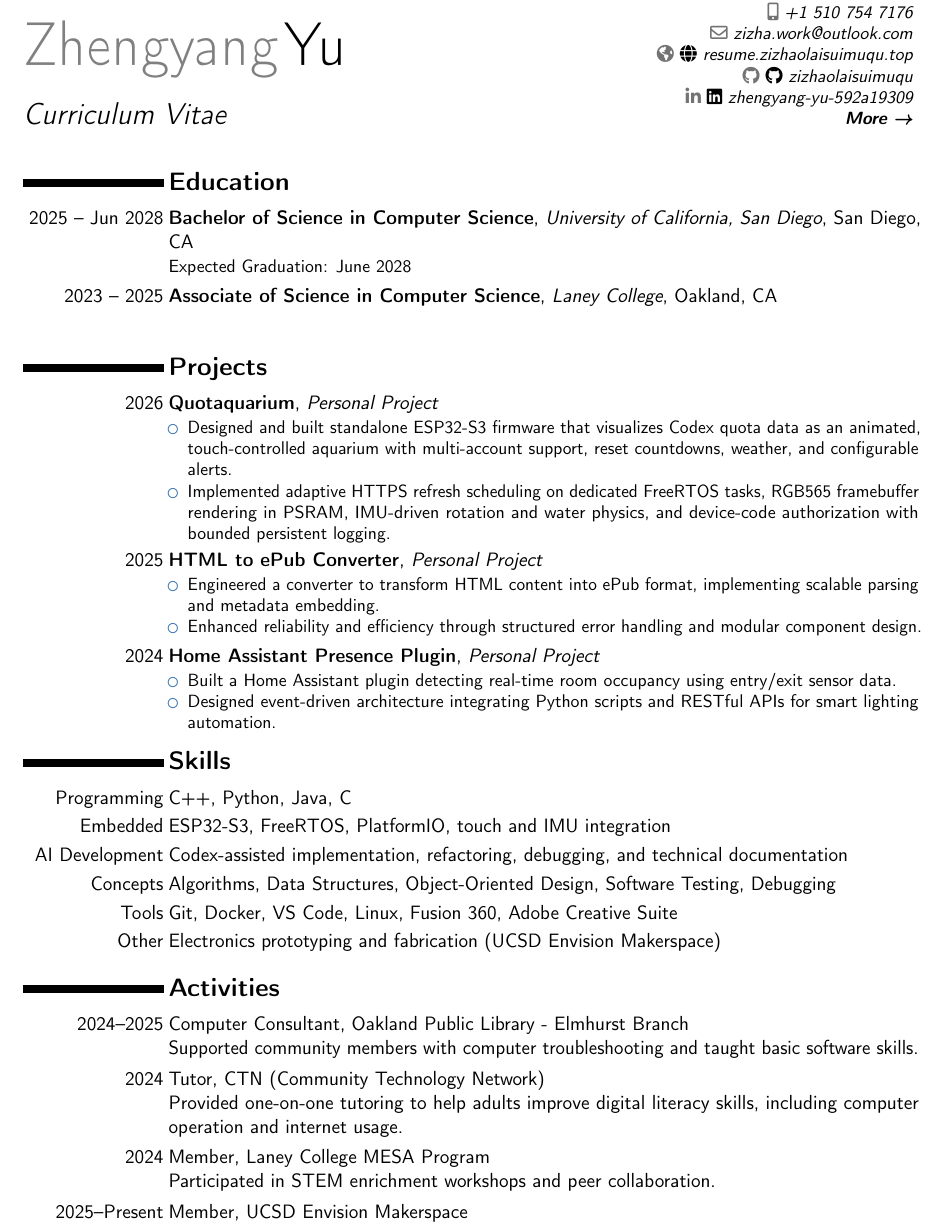
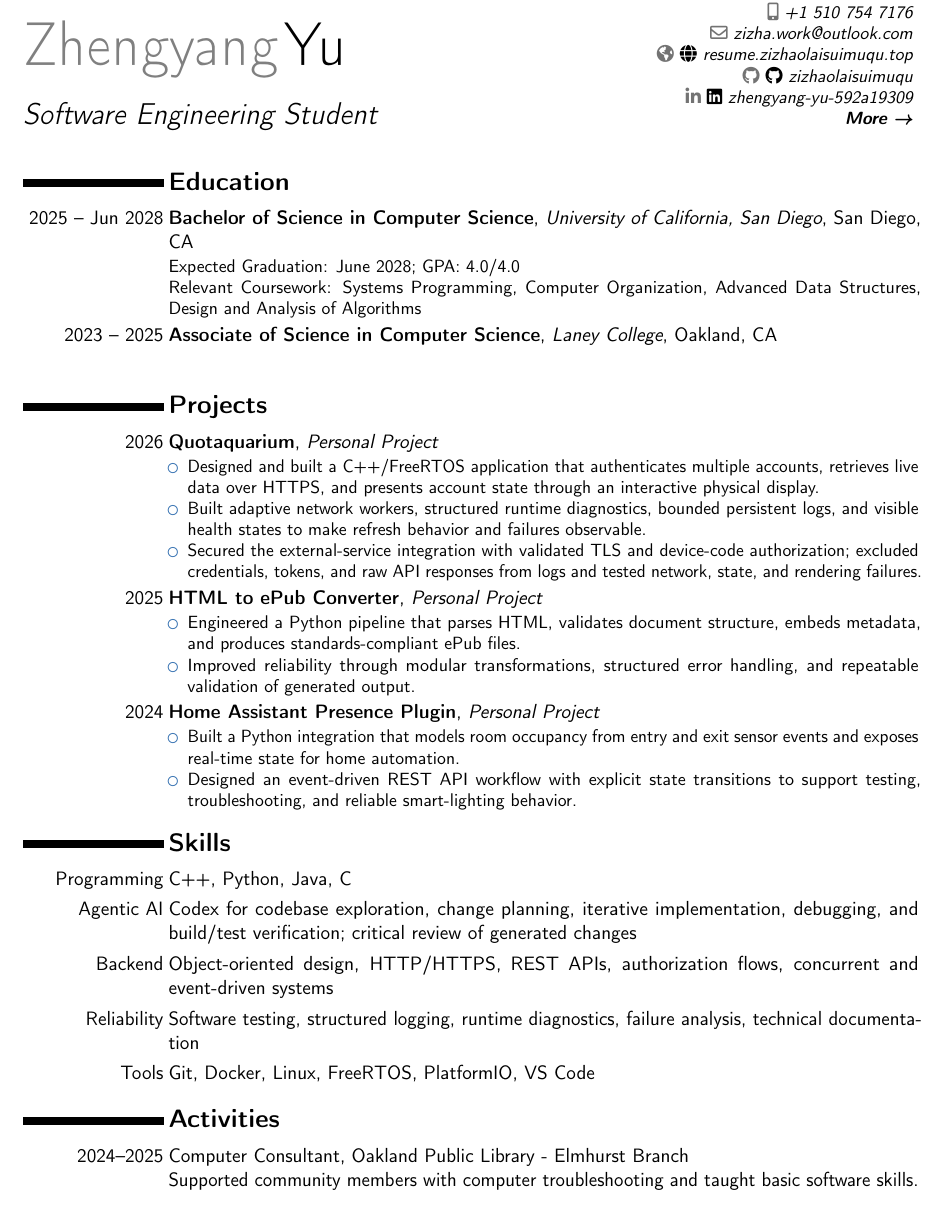
Before and after one commit to zizhaolaisuimuqu/resume, a LaTeX CV (resume.tex): part of the page, cut so that both start at the same text. Compiled offline with pdfLaTeX.

Commit message:
feat(resume): tailor for Docusign DevX internship

```diff
--- a/resume.tex
+++ b/resume.tex
@@ -16,7 +16,7 @@
 
 % personal data
 \name{Zhengyang}{Yu}
-\title{Curriculum Vitae}
+\title{Software Engineering Student}
 \address{San Diego \& Bay Area}{}{}
 \phone[mobile]{+1~510~754~7176}
 \email{zhy079@ucsd.edu}
@@ -36,7 +36,8 @@
 
 \section{Education}
 \cventry{2025 -- Jun 2028}{Bachelor of Science in Computer Science}{University of California, San Diego}{San Diego, CA}{}{
-Expected Graduation: June 2028
+Expected Graduation: June 2028; GPA: 4.0/4.0\\
+Relevant Coursework: Systems Programming, Computer Organization, Advanced Data Structures, Design and Analysis of Algorithms
 }
 
 \cventry{2023 -- 2025}{Associate of Science in Computer Science}{Laney College}{Oakland, CA}{}{
@@ -50,22 +51,23 @@ Expected Graduation: June 2028
 \section{Projects}
 \cventry{2026}{\textbf{\href{https://github.com/zizhaolaisuimuqu/Quotaquarium}{Quotaquarium}}}{Personal Project}{}{}{
 \begin{itemize}
-\item Designed and built standalone ESP32-S3 firmware that visualizes Codex quota data as an animated, touch-controlled aquarium with multi-account support, reset countdowns, weather, and configurable alerts.
-\item Implemented adaptive HTTPS refresh scheduling on dedicated FreeRTOS tasks, RGB565 framebuffer rendering in PSRAM, IMU-driven rotation and water physics, and device-code authorization with bounded persistent logging.
+\item Designed and built a C++/FreeRTOS application that authenticates multiple accounts, retrieves live data over HTTPS, and presents account state through an interactive physical display.
+\item Built adaptive network workers, structured runtime diagnostics, bounded persistent logs, and visible health states to make refresh behavior and failures observable.
+\item Secured the external-service integration with validated TLS and device-code authorization; excluded credentials, tokens, and raw API responses from logs and tested network, state, and rendering failures.
 \end{itemize}
 }
 
 \cventry{2025}{\textbf{HTML to ePub Converter}}{Personal Project}{}{}{
 \begin{itemize}
-\item Engineered a converter to transform HTML content into ePub format, implementing scalable parsing and metadata embedding.
-\item Enhanced reliability and efficiency through structured error handling and modular component design.
+\item Engineered a Python pipeline that parses HTML, validates document structure, embeds metadata, and produces standards-compliant ePub files.
+\item Improved reliability through modular transformations, structured error handling, and repeatable validation of generated output.
 \end{itemize}
 }
 
 \cventry{2024}{\textbf{Home Assistant Presence Plugin}}{Personal Project}{}{}{
 \begin{itemize}
-\item Built a Home Assistant plugin detecting real-time room occupancy using entry/exit sensor data.
-\item Designed event-driven architecture integrating Python scripts and RESTful APIs for smart lighting automation.
+\item Built a Python integration that models room occupancy from entry and exit sensor events and exposes real-time state for home automation.
+\item Designed an event-driven REST API workflow with explicit state transitions to support testing, troubleshooting, and reliable smart-lighting behavior.
 \end{itemize}
 }
 
@@ -75,11 +77,10 @@ Expected Graduation: June 2028
 
 \section{Skills}
 \cvitem{Programming}{C++, Python, Java, C}
-\cvitem{Embedded}{ESP32-S3, FreeRTOS, PlatformIO, touch and IMU integration}
-\cvitem{AI Development}{Codex-assisted implementation, refactoring, debugging, and technical documentation}
-\cvitem{Concepts}{Algorithms, Data Structures, Object-Oriented Design, Software Testing, Debugging}
-\cvitem{Tools}{Git, Docker, VS Code, Linux, Fusion 360, Adobe Creative Suite}
-\cvitem{Other}{Electronics prototyping and fabrication (UCSD Envision Makerspace)}
+\cvitem{Agentic AI}{Codex for codebase exploration, change planning, iterative implementation, debugging, and build/test verification; critical review of generated changes}
+\cvitem{Backend}{Object-oriented design, HTTP/HTTPS, REST APIs, authorization flows, concurrent and event-driven systems}
+\cvitem{Reliability}{Software testing, structured logging, runtime diagnostics, failure analysis, technical documentation}
+\cvitem{Tools}{Git, Docker, Linux, FreeRTOS, PlatformIO, VS Code}
 
 %----------------------------------------------------------------------------------------
 %   ACTIVITIES SECTION
@@ -89,14 +90,4 @@ Expected Graduation: June 2028
 \cvitem{2024--2025}{Computer Consultant, Oakland Public Library - Elmhurst Branch
 \newline Supported community members with computer troubleshooting and taught basic software skills.}
 
-\cvitem{2024}{Tutor, CTN (Community Technology Network)
-\newline Provided one-on-one tutoring to help adults improve digital literacy skills, including computer operation and internet usage.}
-
-\cvitem{2024}{Member, Laney College MESA Program
-\newline Participated in STEM enrichment workshops and peer collaboration.}
-
-\cvitem{2025--Present}{Member, UCSD Envision Makerspace
-% \newline Collaborate on cross-disciplinary engineering projects and prototype design tools.
-}
-
 \end{document}
```
Also changed, not shown: resume.pdf.
